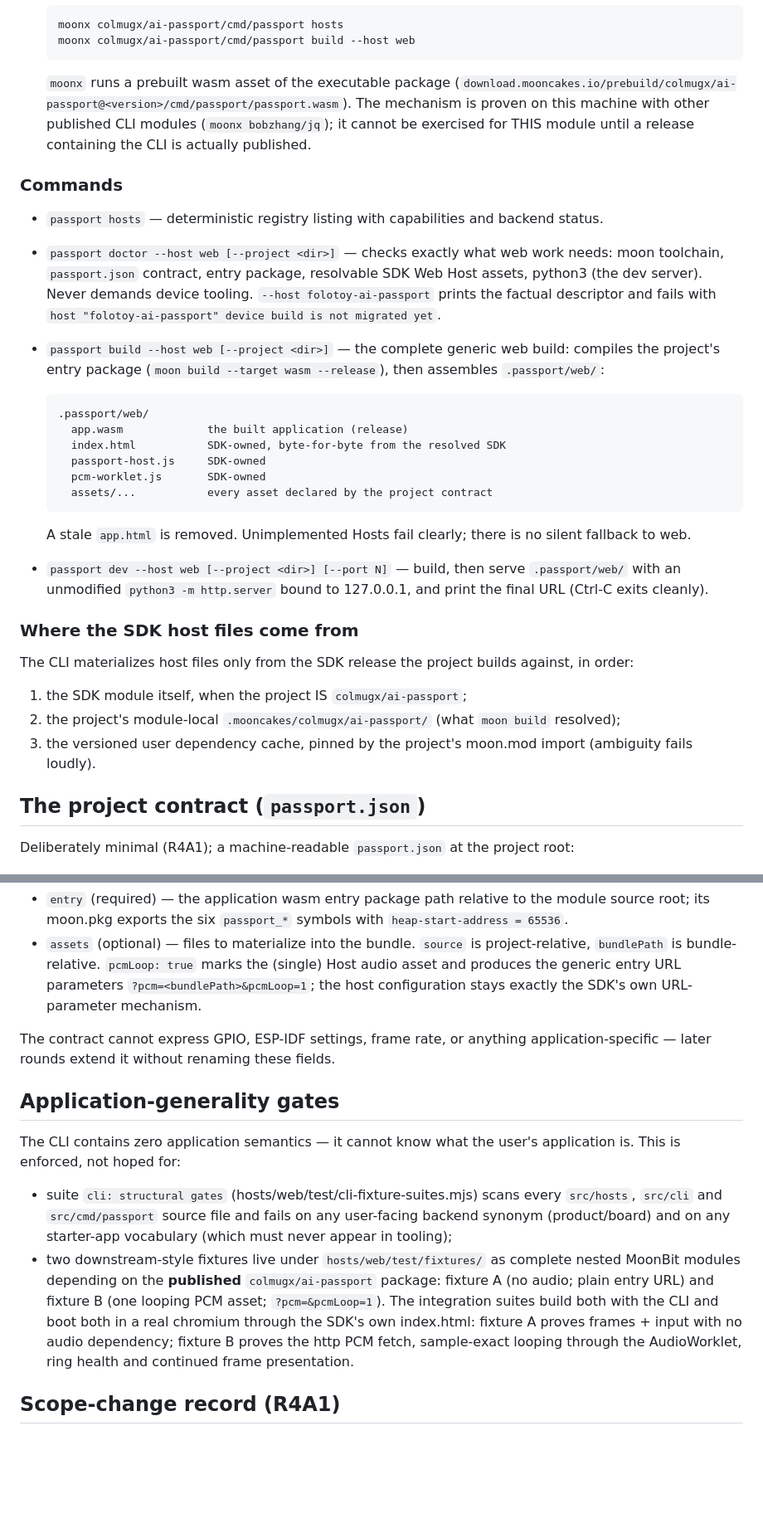
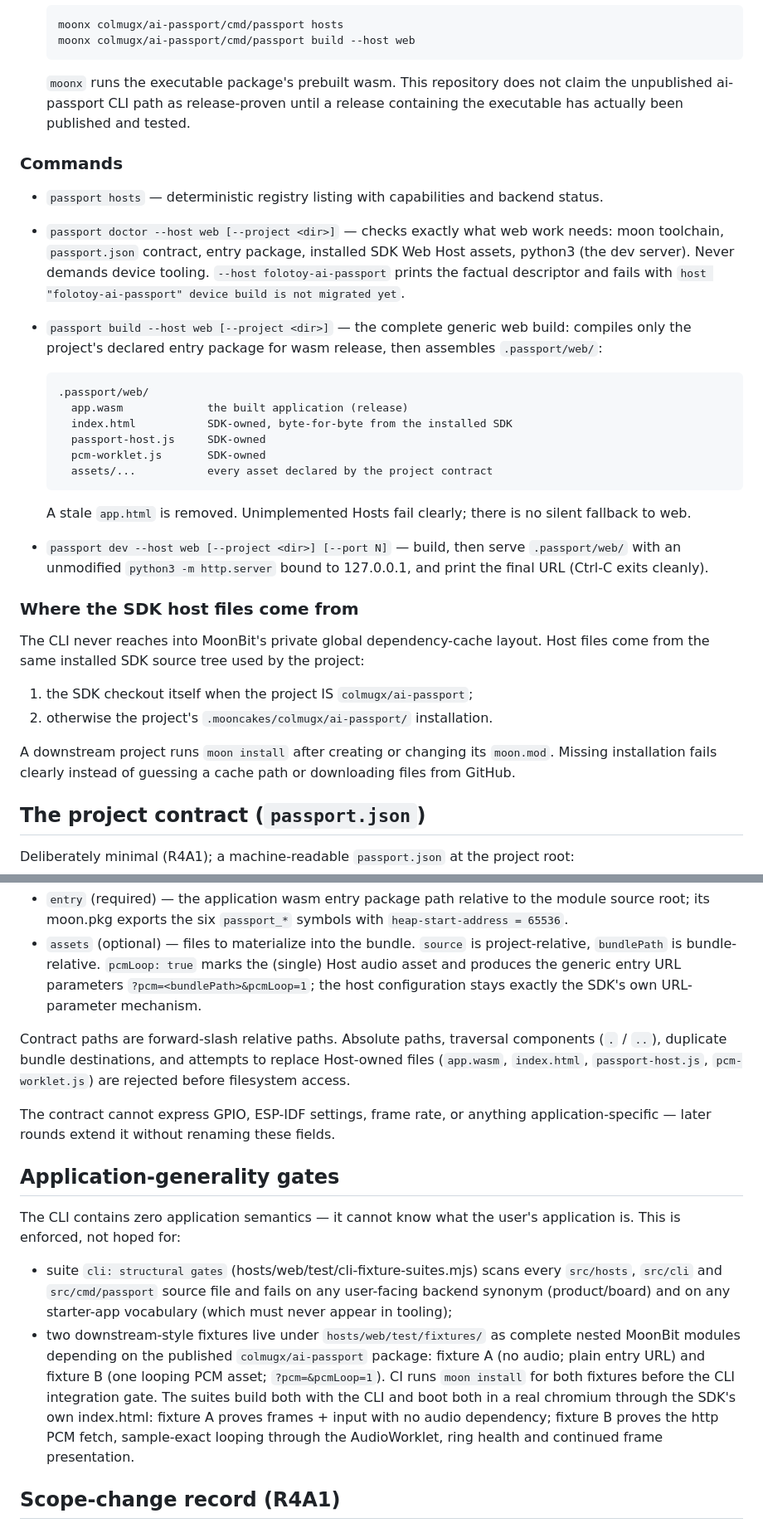
Before and after one commit to colmugx/ai-passport.mbt, a Markdown page: docs/PASSPORT_CLI.md, 2 parts joined by grey strips. Shown at 83% size. GitHub-like rendering; blank space fills up the shorter version.

Commit message:
docs: align CLI contract with installed dependency model

````diff
--- a/docs/PASSPORT_CLI.md
+++ b/docs/PASSPORT_CLI.md
@@ -69,11 +69,9 @@ The CLI is the executable package `src/cmd/passport` (package path
   moonx colmugx/ai-passport/cmd/passport build --host web
   ```
 
-  `moonx` runs a prebuilt wasm asset of the executable package
-  (`download.mooncakes.io/prebuild/colmugx/ai-passport@<version>/cmd/passport/passport.wasm`).
-  The mechanism is proven on this machine with other published CLI modules
-  (`moonx bobzhang/jq`); it cannot be exercised for THIS module until a
-  release containing the CLI is actually published.
+  `moonx` runs the executable package's prebuilt wasm. This repository does
+  not claim the unpublished ai-passport CLI path as release-proven until a
+  release containing the executable has actually been published and tested.
 
 ### Commands
 
@@ -81,18 +79,18 @@ The CLI is the executable package `src/cmd/passport` (package path
   backend status.
 - `passport doctor --host web [--project <dir>]` — checks exactly what web
   work needs: moon toolchain, `passport.json` contract, entry package,
-  resolvable SDK Web Host assets, python3 (the dev server). Never demands
+  installed SDK Web Host assets, python3 (the dev server). Never demands
   device tooling. `--host folotoy-ai-passport` prints the factual descriptor
   and fails with `host "folotoy-ai-passport" device build is not migrated
   yet`.
 - `passport build --host web [--project <dir>]` — the complete generic web
-  build: compiles the project's entry package (`moon build --target wasm
-  --release`), then assembles `.passport/web/`:
+  build: compiles only the project's declared entry package for wasm release,
+  then assembles `.passport/web/`:
 
   ```text
   .passport/web/
     app.wasm             the built application (release)
-    index.html           SDK-owned, byte-for-byte from the resolved SDK
+    index.html           SDK-owned, byte-for-byte from the installed SDK
     passport-host.js     SDK-owned
     pcm-worklet.js       SDK-owned
     assets/...           every asset declared by the project contract
@@ -106,14 +104,15 @@ The CLI is the executable package `src/cmd/passport` (package path
 
 ### Where the SDK host files come from
 
-The CLI materializes host files only from the SDK release the project builds
-against, in order:
+The CLI never reaches into MoonBit's private global dependency-cache layout.
+Host files come from the same installed SDK source tree used by the project:
 
-1. the SDK module itself, when the project IS `colmugx/ai-passport`;
-2. the project's module-local `.mooncakes/colmugx/ai-passport/` (what `moon
-   build` resolved);
-3. the versioned user dependency cache, pinned by the project's moon.mod
-   import (ambiguity fails loudly).
+1. the SDK checkout itself when the project IS `colmugx/ai-passport`;
+2. otherwise the project's `.mooncakes/colmugx/ai-passport/` installation.
+
+A downstream project runs `moon install` after creating or changing its
+`moon.mod`. Missing installation fails clearly instead of guessing a cache
+path or downloading files from GitHub.
 
 ## The project contract (`passport.json`)
 
@@ -138,6 +137,11 @@ project root:
   parameters `?pcm=<bundlePath>&pcmLoop=1`; the host configuration stays
   exactly the SDK's own URL-parameter mechanism.
 
+Contract paths are forward-slash relative paths. Absolute paths, traversal
+components (`.` / `..`), duplicate bundle destinations, and attempts to
+replace Host-owned files (`app.wasm`, `index.html`, `passport-host.js`,
+`pcm-worklet.js`) are rejected before filesystem access.
+
 The contract cannot express GPIO, ESP-IDF settings, frame rate, or anything
 application-specific — later rounds extend it without renaming these fields.
 
@@ -151,13 +155,14 @@ application is. This is enforced, not hoped for:
   on any user-facing backend synonym (product/board) and on any starter-app
   vocabulary (which must never appear in tooling);
 - two downstream-style fixtures live under `hosts/web/test/fixtures/` as
-  complete nested MoonBit modules depending on the **published**
+  complete nested MoonBit modules depending on the published
   `colmugx/ai-passport` package: fixture A (no audio; plain entry URL) and
-  fixture B (one looping PCM asset; `?pcm=&pcmLoop=1`). The integration
-  suites build both with the CLI and boot both in a real chromium through
-  the SDK's own index.html: fixture A proves frames + input with no audio
-  dependency; fixture B proves the http PCM fetch, sample-exact looping
-  through the AudioWorklet, ring health and continued frame presentation.
+  fixture B (one looping PCM asset; `?pcm=&pcmLoop=1`). CI runs `moon install`
+  for both fixtures before the CLI integration gate. The suites build both
+  with the CLI and boot both in a real chromium through the SDK's own
+  index.html: fixture A proves frames + input with no audio dependency;
+  fixture B proves the http PCM fetch, sample-exact looping through the
+  AudioWorklet, ring health and continued frame presentation.
 
 ## Scope-change record (R4A1)
 
````
Also changed, not shown: other parts of docs/PASSPORT_CLI.md (+2 -2 lines).
